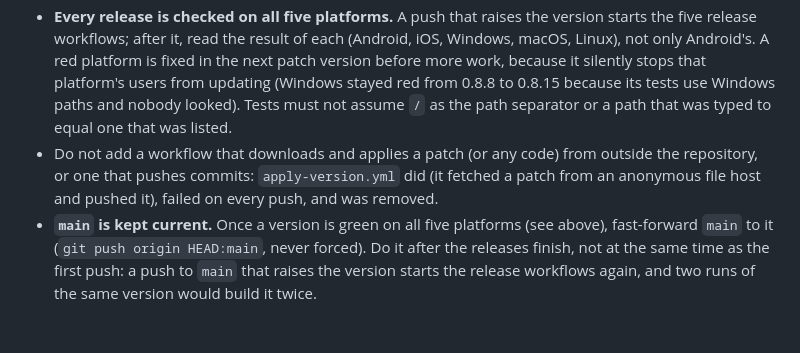
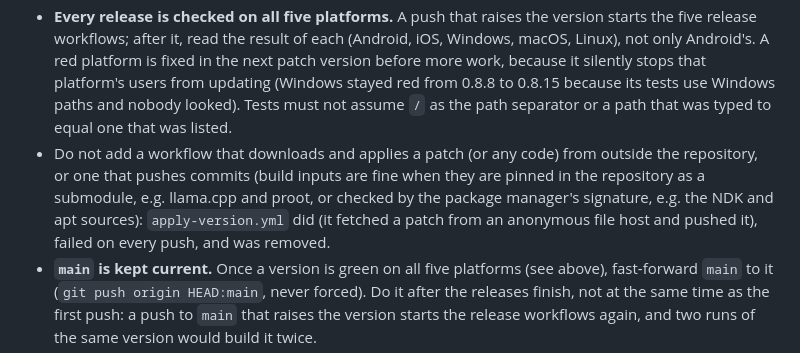
Before and after one commit to keusidan/arce.ai, a Markdown page: AGENTS.md, the part around the change. Drawn GitHub-style; blank space fills up the shorter version.

```diff
--- a/AGENTS.md
+++ b/AGENTS.md
@@ -19,7 +19,7 @@ flutter build linux --release        # needs the Linux packages listed in README
 - Release versions are `X.Y.Z` only (Windows).
 - Every device (Android, iOS, Windows, macOS, Linux) is built and released in parallel, each by its own workflow (`.github/workflows/release-<os>.yml`). Keep them independent: no `needs:` or `workflow_run` between platforms, and no shared concurrency group. One platform failing, being re-run or being edited must never stop or delay another. A change to one device's workflow or native code must not be a prerequisite for another's.
 - **Every release is checked on all five platforms.** A push that raises the version starts the five release workflows; after it, read the result of each (Android, iOS, Windows, macOS, Linux), not only Android's. A red platform is fixed in the next patch version before more work, because it silently stops that platform's users from updating (Windows stayed red from 0.8.8 to 0.8.15 because its tests use Windows paths and nobody looked). Tests must not assume `/` as the path separator or a path that was typed to equal one that was listed.
-- Do not add a workflow that downloads and applies a patch (or any code) from outside the repository, or one that pushes commits: `apply-version.yml` did (it fetched a patch from an anonymous file host and pushed it), failed on every push, and was removed.
+- Do not add a workflow that downloads and applies a patch (or any code) from outside the repository, or one that pushes commits (build inputs are fine when they are pinned in the repository as a submodule, e.g. llama.cpp and proot, or checked by the package manager's signature, e.g. the NDK and apt sources): `apply-version.yml` did (it fetched a patch from an anonymous file host and pushed it), failed on every push, and was removed.
 - **`main` is kept current.** Once a version is green on all five platforms (see above), fast-forward `main` to it (`git push origin HEAD:main`, never forced). Do it after the releases finish, not at the same time as the first push: a push to `main` that raises the version starts the release workflows again, and two runs of the same version would build it twice.
 - **Everything except secrets is a setting.** API keys, the GitHub token and MCP tokens are the only things that are not: they live in the secure storage and never in the settings JSON, a backup or the chat. Every other value (limits, timeouts, counts, sampling, prompts, model choices, provider headers and body) must be changeable in the settings screen, and from the chat through `AgentSettings` (`lib/core/settings_spec.dart`) unless it is in `blocked` for a stated reason. Providers are the one list the chat may only *add to* (`add_provider`, with a confirmation card and no key field); changing an existing provider's address or headers from a chat message would let an injected instruction send its key elsewhere. Do not add a new fixed number or timeout without a setting for it. The device model and the online models have separate settings (`local*` / `online*`).
 - Big binary blobs (a saved KV cache, model files) are files, never SQLite rows: the file lives under the app's data folder and only its index is a row of `assets`. History and its full-text search stay in SQLite (the docs file, section 6, says why).
```
Also changed, not shown: docs/ARCE_AI_docs_Claude-10-26-2026_02-16-25.md (+19 -4 lines).
